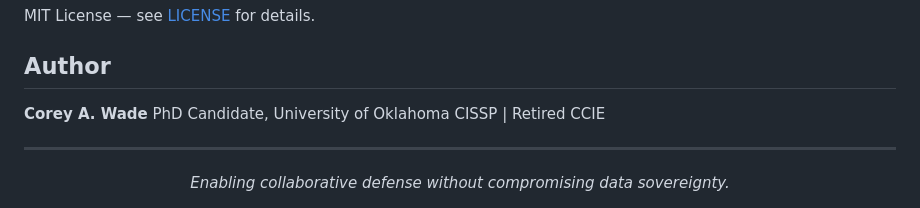
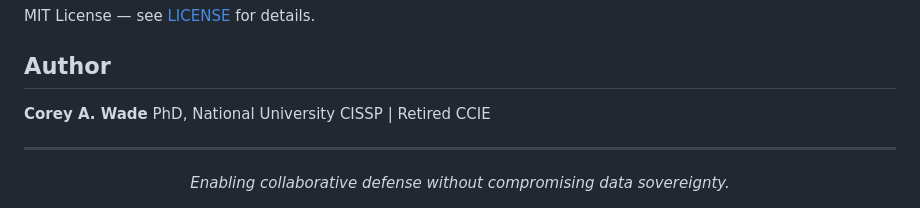
Before and after one commit to cwccie/sofam-net, a Markdown page: README.md, the part around the change. GitHub-like rendering.

Commit message:
Update PhD status: degree conferred 2026-07-06 (status wording only)

```diff
--- a/README.md
+++ b/README.md
@@ -321,7 +321,7 @@ MIT License — see [LICENSE](LICENSE) for details.
 ## Author
 
 **Corey A. Wade**
-PhD Candidate, University of Oklahoma
+PhD, National University
 CISSP | Retired CCIE
 
 ---
```
